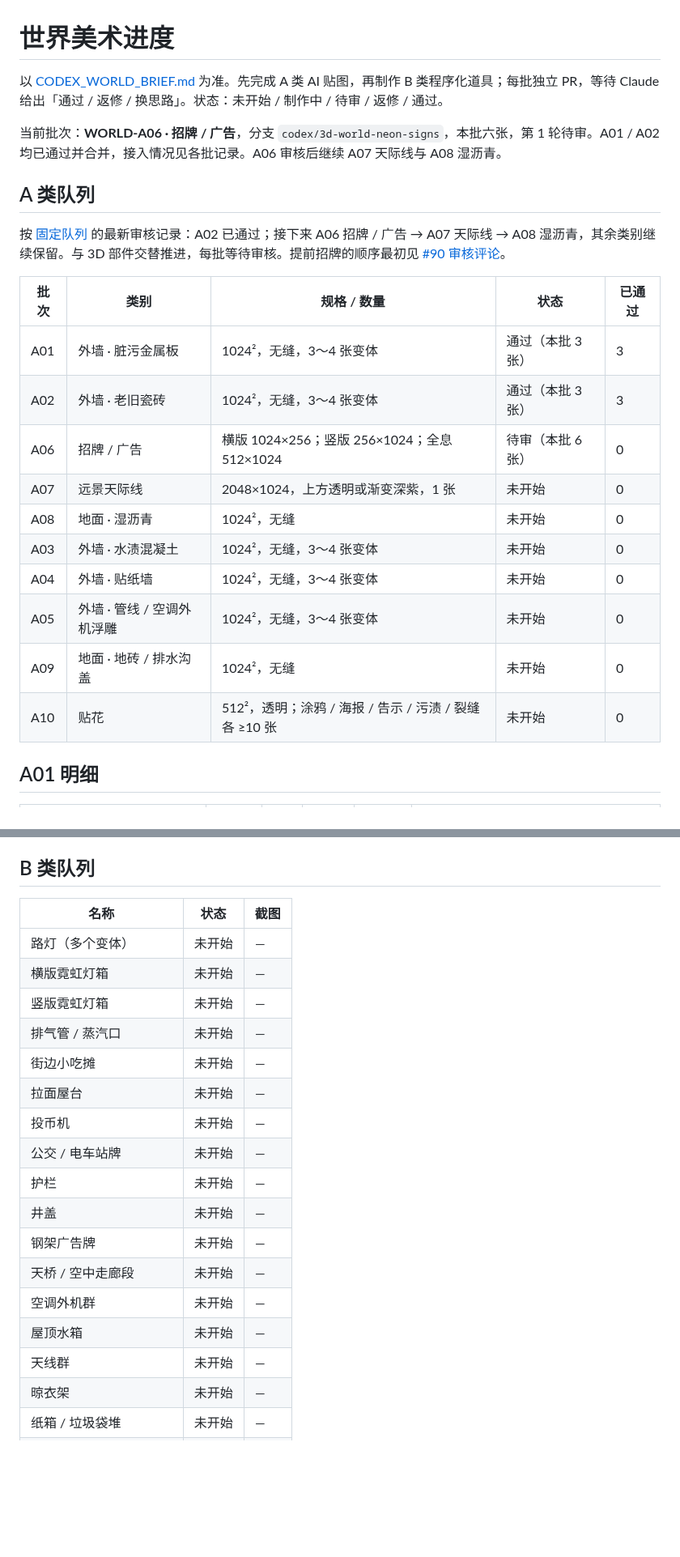
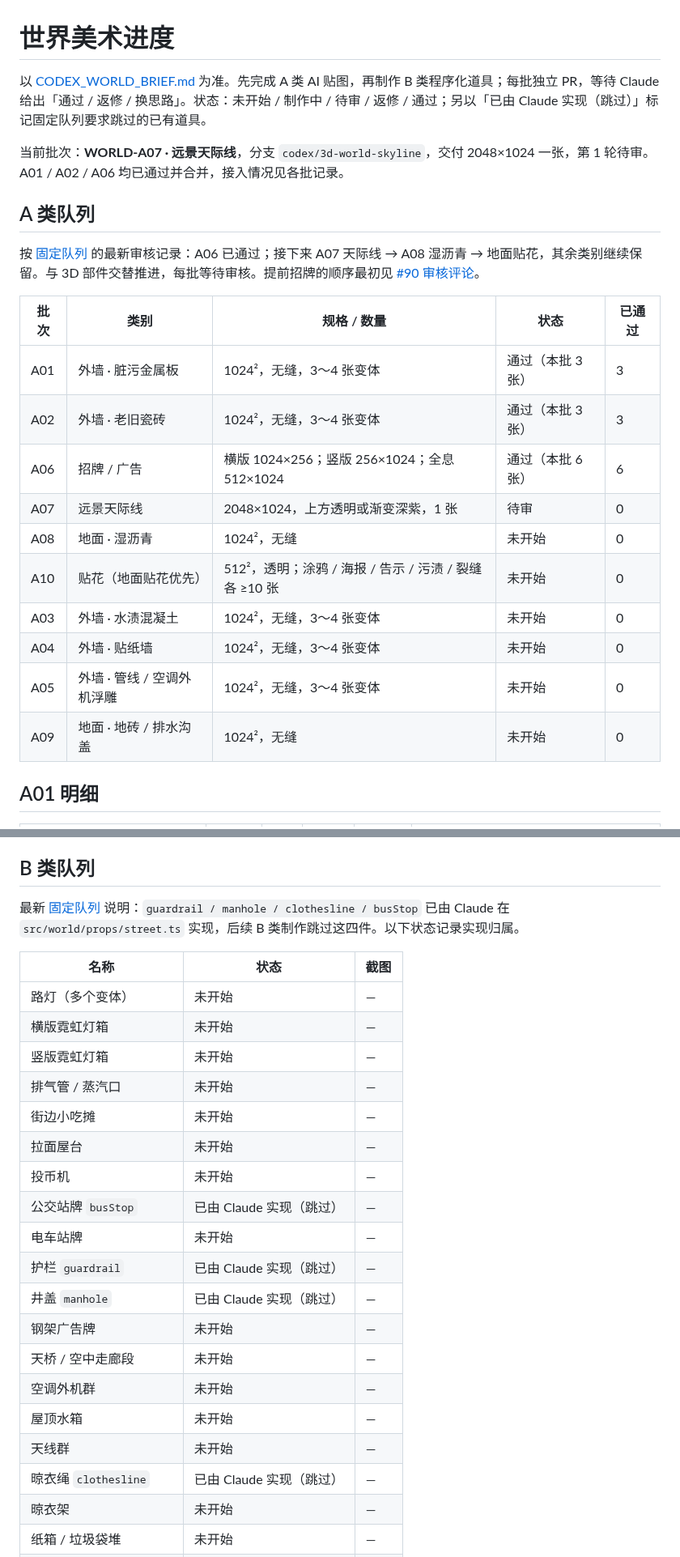
Before and after one commit to acaozixu123456/myRepository, a Markdown page: docs/WORLD_PROGRESS.md, 2 parts joined by grey strips. Shown at 81% size. Rendered like a GitHub page; blank space fills up the shorter version.

```diff
--- a/docs/WORLD_PROGRESS.md
+++ b/docs/WORLD_PROGRESS.md
@@ -1,25 +1,25 @@
 # 世界美术进度
 
-以 [CODEX_WORLD_BRIEF.md](CODEX_WORLD_BRIEF.md) 为准。先完成 A 类 AI 贴图，再制作 B 类程序化道具；每批独立 PR，等待 Claude 给出「通过 / 返修 / 换思路」。状态：未开始 / 制作中 / 待审 / 返修 / 通过。
+以 [CODEX_WORLD_BRIEF.md](CODEX_WORLD_BRIEF.md) 为准。先完成 A 类 AI 贴图，再制作 B 类程序化道具；每批独立 PR，等待 Claude 给出「通过 / 返修 / 换思路」。状态：未开始 / 制作中 / 待审 / 返修 / 通过；另以「已由 Claude 实现（跳过）」标记固定队列要求跳过的已有道具。
 
-当前批次：**WORLD-A06 · 招牌 / 广告**，分支 `codex/3d-world-neon-signs`，本批六张，第 1 轮待审。A01 / A02 均已通过并合并，接入情况见各批记录。A06 审核后继续 A07 天际线与 A08 湿沥青。
+当前批次：**WORLD-A07 · 远景天际线**，分支 `codex/3d-world-skyline`，交付 2048×1024 一张，第 1 轮待审。A01 / A02 / A06 均已通过并合并，接入情况见各批记录。
 
 ## A 类队列
 
-按 [固定队列](CODEX_QUEUE.md) 的最新审核记录：A02 已通过；接下来 A06 招牌 / 广告 → A07 天际线 → A08 湿沥青，其余类别继续保留。与 3D 部件交替推进，每批等待审核。提前招牌的顺序最初见 [#90 审核评论](https://github.com/acaozixu123456/myRepository/pull/90#issuecomment-6110089599)。
+按 [固定队列](CODEX_QUEUE.md) 的最新审核记录：A06 已通过；接下来 A07 天际线 → A08 湿沥青 → 地面贴花，其余类别继续保留。与 3D 部件交替推进，每批等待审核。提前招牌的顺序最初见 [#90 审核评论](https://github.com/acaozixu123456/myRepository/pull/90#issuecomment-6110089599)。
 
 | 批次 | 类别 | 规格 / 数量 | 状态 | 已通过 |
 | --- | --- | --- | --- | --- |
 | A01 | 外墙 · 脏污金属板 | 1024²，无缝，3～4 张变体 | 通过（本批 3 张） | 3 |
 | A02 | 外墙 · 老旧瓷砖 | 1024²，无缝，3～4 张变体 | 通过（本批 3 张） | 3 |
-| A06 | 招牌 / 广告 | 横版 1024×256；竖版 256×1024；全息 512×1024 | 待审（本批 6 张） | 0 |
-| A07 | 远景天际线 | 2048×1024，上方透明或渐变深紫，1 张 | 未开始 | 0 |
+| A06 | 招牌 / 广告 | 横版 1024×256；竖版 256×1024；全息 512×1024 | 通过（本批 6 张） | 6 |
+| A07 | 远景天际线 | 2048×1024，上方透明或渐变深紫，1 张 | 待审 | 0 |
 | A08 | 地面 · 湿沥青 | 1024²，无缝 | 未开始 | 0 |
+| A10 | 贴花（地面贴花优先） | 512²，透明；涂鸦 / 海报 / 告示 / 污渍 / 裂缝各 ≥10 张 | 未开始 | 0 |
 | A03 | 外墙 · 水渍混凝土 | 1024²，无缝，3～4 张变体 | 未开始 | 0 |
 | A04 | 外墙 · 贴纸墙 | 1024²，无缝，3～4 张变体 | 未开始 | 0 |
 | A05 | 外墙 · 管线 / 空调外机浮雕 | 1024²，无缝，3～4 张变体 | 未开始 | 0 |
 | A09 | 地面 · 地砖 / 排水沟盖 | 1024²，无缝 | 未开始 | 0 |
-| A10 | 贴花 | 512²，透明；涂鸦 / 海报 / 告示 / 污渍 / 裂缝各 ≥10 张 | 未开始 | 0 |
 
 ## A01 明细
 
@@ -88,5 +108,7 @@ Claude 已将灰绿用于青色楼、暖白用于奶油色楼。深灰青的浅
 
 ## B 类队列
+
+最新 [固定队列](CODEX_QUEUE.md) 说明：`guardrail / manhole / clothesline / busStop` 已由 Claude 在 `src/world/props/street.ts` 实现，后续 B 类制作跳过这四件。以下状态记录实现归属。
 
 | 名称 | 状态 | 截图 |
 | --- | --- | --- |
@@ -97,14 +119,16 @@ Claude 已将灰绿用于青色楼、暖白用于奶油色楼。深灰青的浅
 | 街边小吃摊 | 未开始 | — |
 | 拉面屋台 | 未开始 | — |
 | 投币机 | 未开始 | — |
-| 公交 / 电车站牌 | 未开始 | — |
-| 护栏 | 未开始 | — |
-| 井盖 | 未开始 | — |
+| 公交站牌 `busStop` | 已由 Claude 实现（跳过） | — |
+| 电车站牌 | 未开始 | — |
+| 护栏 `guardrail` | 已由 Claude 实现（跳过） | — |
+| 井盖 `manhole` | 已由 Claude 实现（跳过） | — |
 | 钢架广告牌 | 未开始 | — |
 | 天桥 / 空中走廊段 | 未开始 | — |
 | 空调外机群 | 未开始 | — |
 | 屋顶水箱 | 未开始 | — |
 | 天线群 | 未开始 | — |
+| 晾衣绳 `clothesline` | 已由 Claude 实现（跳过） | — |
 | 晾衣架 | 未开始 | — |
 | 纸箱 / 垃圾袋堆 | 未开始 | — |
 | 横幅 / 旗帜 | 未开始 | — |
```
Also changed, not shown: other parts of docs/WORLD_PROGRESS.md (+29 -9 lines), assets/world/reviews/skyline-a07-native-edge.png (added), 8 other files.
